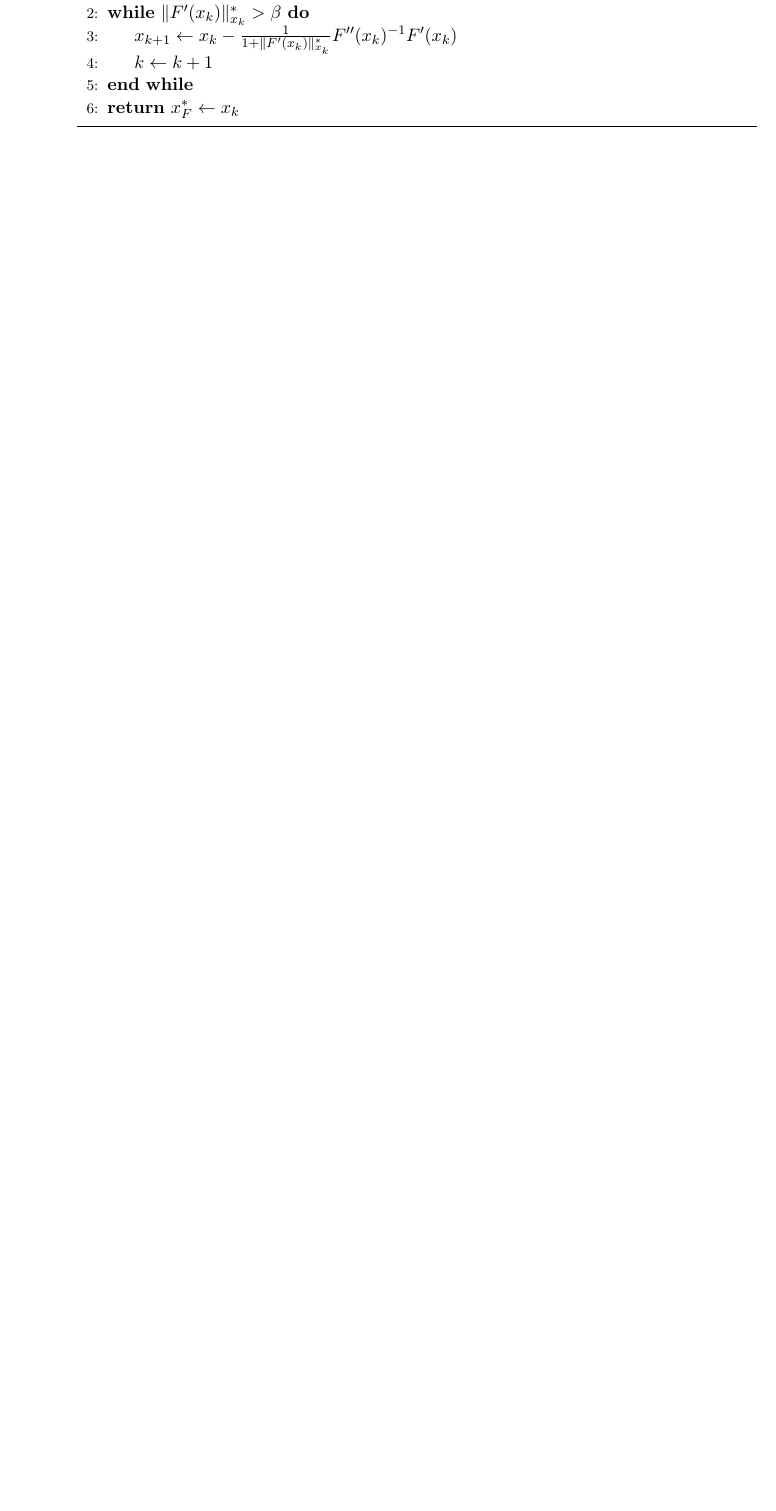
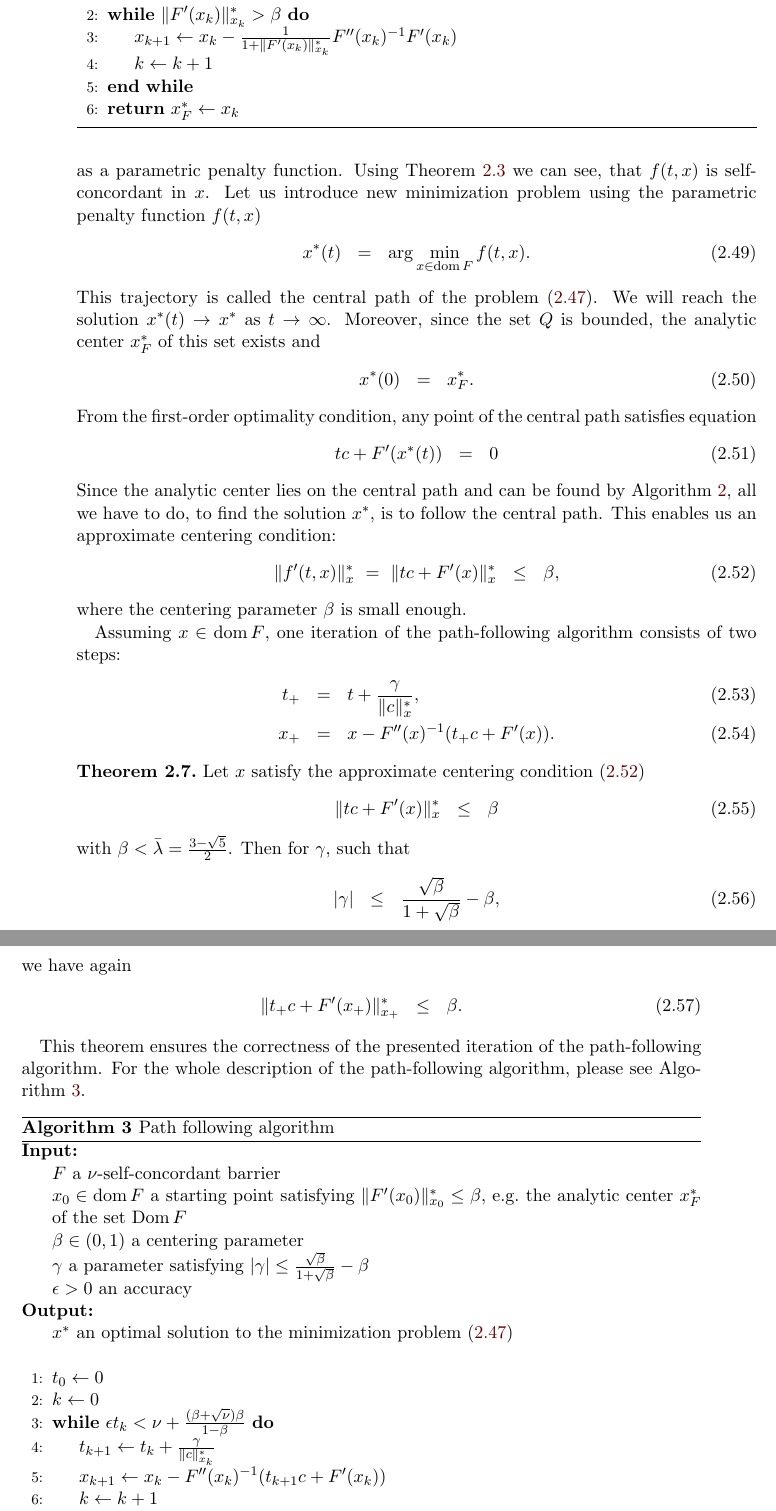
Before and after one commit to PavelTrutman/SDPinComputerVision, a LaTeX thesis (thesis.tex, which reads SDP.tex, alg/path-follow.tex): part of page 17 of 20 before the commit and two parts of pages 17 and 18 of 21 after it, the two joined at a grey line, cut so that both start at the same text, the shorter picture padded with empty space. Compiled offline with pdfLaTeX.

Commit message:
Path-following algorithm for self-concordant barriers.

```diff
--- a/SDP.tex
+++ b/SDP.tex
@@ -300,0 +310,46 @@ The pseudocode of the whole minimization process is shown in \refalg{SDP:scb:ac}
+as a parametric penalty function.
+Using \refthe{SDP:scb:penaltyFunction} we can see, that $f(t,x)$ is self-concordant in $x$.
+Let us introduce new minimization problem using the parametric penalty function $f(t,x)$
+\begin{eqnarray}
+  x^*(t) &=& \arg\min_{x\in\dom F} f(t,x).
+\end{eqnarray}
+This trajectory is called the central path of the problem \refeqb{SDP:scb:standardProblem}.
+We will reach the solution $x^*(t) \rightarrow x^*$ as $t \rightarrow \infty$.
+Moreover, since the set $Q$ is bounded, the analytic center $x^*_F$ of this set exists and
+\begin{eqnarray}
+  x^*(0) &=& x^*_F.
+\end{eqnarray}
+From the first-order optimality condition, any point of the central path satisfies equation
+\begin{eqnarray}
+  tc + F'(x^*(t)) &=& 0
+\end{eqnarray}
+Since the analytic center lies on the central path and can be found by \refalg{SDP:scb:ac}, all we have to do, to find the solution $x^*$, is to follow the central path.
+This enables us an approximate centering condition:
+\begin{eqnarray}
+  \|f'(t,x)\|^*_x\ =\ \|tc + F'(x)\|^*_x &\leq& \beta, \labeleq{SDP:scb:cntrCondition}
+\end{eqnarray}
+where the centering parameter $\beta$ is small enough.
+
+Assuming $x\in\dom F$, one iteration of the path-following algorithm consists of two steps:
+\begin{eqnarray}
+  t_+ &=& t + \frac{\gamma}{\|c\|^*_x},\\
+  x_+ &=& x - F''(x)^{-1}(t_+c+F'(x)).
+\end{eqnarray}
+
+\begin{theorem}
+  Let $x$ satisfy the approximate centering condition \refeqb{SDP:scb:cntrCondition}
+  \begin{eqnarray}
+    \|tc + F'(x)\|^*_x &\leq& \beta
+  \end{eqnarray}
+  with $\beta < \bar{\lambda} = \frac{3-\sqrt{5}}{2}$.
+  Then for $\gamma$, such that
+  \begin{eqnarray}
+    |\gamma| &\leq& \frac{\sqrt{\beta}}{1+\sqrt{\beta}} - \beta,
+  \end{eqnarray}
+  we have again
+  \begin{eqnarray}
+    \|t_+c + F'(x_+)\|^*_{x_+} &\leq& \beta.
+  \end{eqnarray}
+\end{theorem}
+
+This theorem ensures the correctness of the presented iteration of the path-following algorithm. For the whole description of the path-following algorithm, please see \refalg{SDP:scb:pf}.
--- /dev/null
+++ b/alg/path-follow.tex
@@ -0,0 +1,25 @@
+\begin{algorithm}[ht]
+  \begin{algorithmic}[1]
+    \Require
+      \Statex $F$ a $\nu$-self-concordant barrier
+      \Statex $x_0 \in \dom F$ a starting point satisfying $\|F'(x_0)\|^*_{x_0} \leq \beta$, e.g.\ the analytic center $x^*_F$ of the set $\Dom F$
+      \Statex $\beta \in (0,1)$ a centering parameter
+      \Statex $\gamma$ a parameter satisfying $|\gamma| \leq \frac{\sqrt{\beta}}{1+\sqrt{\beta}} - \beta$
+      \Statex $\epsilon > 0$ an accuracy
+    \Ensure
+      \Statex $x^*$ an optimal solution to the minimization problem \refeqb{SDP:scb:standardProblem}
+      \Statex
+
+    \State $t_0 \gets 0$
+    \State $k \gets 0$
+    \While{$\epsilon t_k < \nu + \frac{(\beta + \sqrt{\nu})\beta}{1-\beta}$}
+      \State $t_{k+1} \gets t_k + \frac{\gamma}{\|c\|^*_{x_k}}$
+      \State $x_{k+1} \gets x_k - F''(x_k)^{-1}(t_{k+1}c + F'(x_k))$
+      \State $k \gets k + 1$
+    \EndWhile
+    \State \Return $x^* \gets x_k$
+
+  \end{algorithmic}
+  \caption{Path following algorithm}
+  \labelalg{SDP:scb:pf}
+\end{algorithm}
```
Also changed, not shown: alg/analytic-center.tex (+1 -1 lines), Makefile, thesis.pdf, SDP.tex (20 more changed lines).
